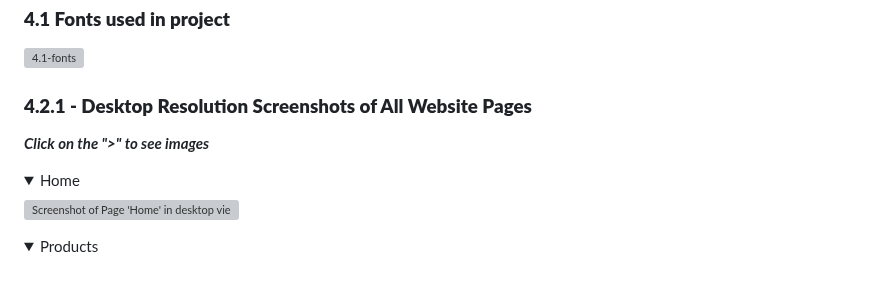
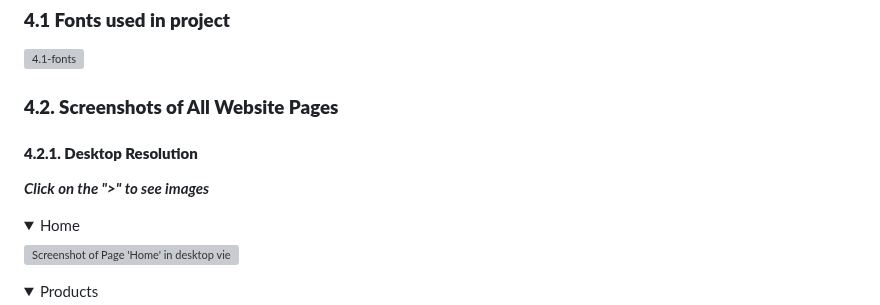
Before and after one commit to GlennJohansson85/e-shop, a Markdown page: readme.md, the part around the change. Rendered like a GitHub page; folded sections open; blank space fills up the shorter version; grey boxes are pictures that could not be loaded.

```diff
--- a/readme.md
+++ b/readme.md
@@ -110,10 +110,11 @@ c) I want to update my personal or account details.
 ![4.1-fonts](docs/readme_images/4.1-fonts.png)
 
 
-### **4.2.1 - Desktop Resolution Screenshots of All Website Pages**
+### **4.2. Screenshots of All Website Pages**
+
+#### **4.2.1. Desktop Resolution**
 
 ***Click on the ">" to see images***
-
 
 <details>
     <summary>Home</summary>
```
